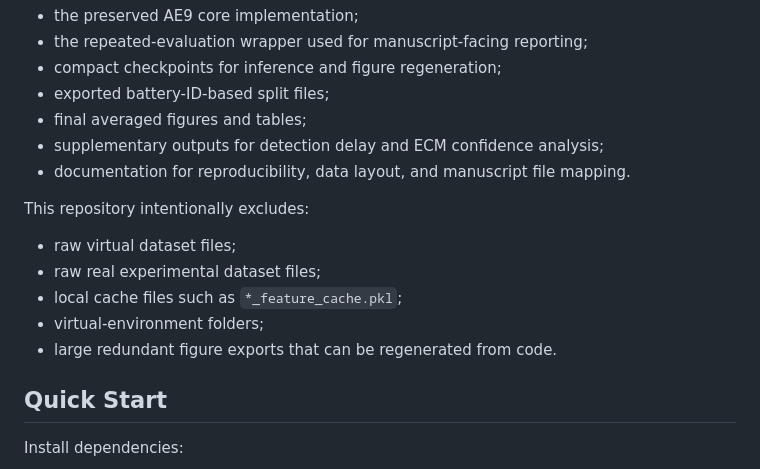
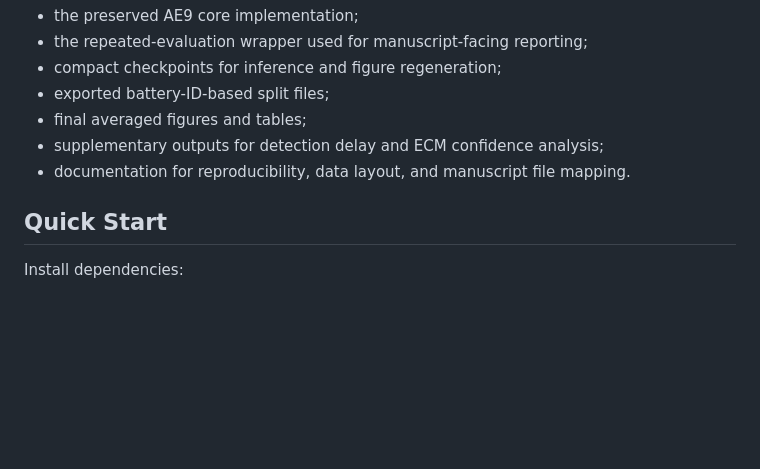
Before and after one commit to zwhy149/MSTF-HiDet, a Markdown page: README.md, the part around the change. GitHub-like rendering; blank space fills up the shorter version.

Commit message:
Update README to remove excluded files section
Removed section listing intentionally excluded files.

```diff
--- a/README.md
+++ b/README.md
@@ -38,13 +38,6 @@ This repository includes:
 - supplementary outputs for detection delay and ECM confidence analysis;
 - documentation for reproducibility, data layout, and manuscript file mapping.
 
-This repository intentionally excludes:
-
-- raw virtual dataset files;
-- raw real experimental dataset files;
-- local cache files such as `*_feature_cache.pkl`;
-- virtual-environment folders;
-- large redundant figure exports that can be regenerated from code.
 
 ## Quick Start
 
```
